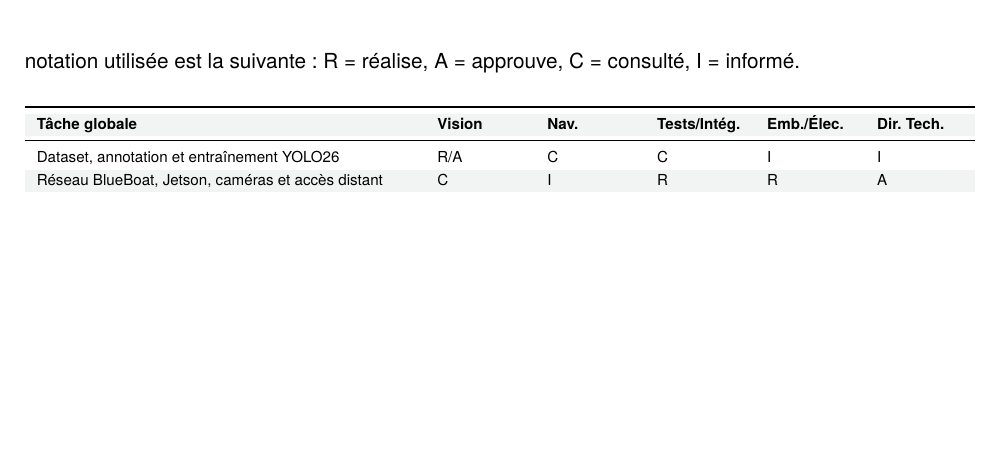
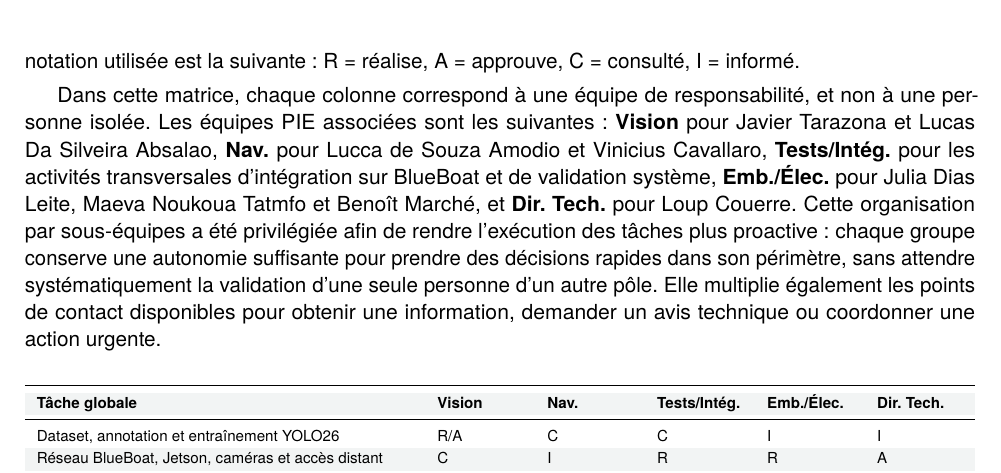
Before and after one commit to JavierTarazona06/tameodocs, a LaTeX document (RapportFinal/rapport.tex): part of page 7 of 13, cut so that both start at the same text, the shorter picture padded with empty space. Compiled offline with pdfLaTeX.

Commit message:
Add clarification on team responsibilities in the final matrix section

```diff
--- a/RapportFinal/rapport.tex
+++ b/RapportFinal/rapport.tex
@@ -286,6 +286,8 @@ Câblage Physique & - & - & R/A & C \\
 \subsubsection{Matrice Finale (Approche Intégrée)}
 La matrice finale clarifie les responsabilités autour des tâches réellement structurantes du projet : perception, intégration BlueBoat, embarqué, bancs de test, conformité et transition vers le bateau final. La notation utilisée est la suivante : R = réalise, A = approuve, C = consulté, I = informé.
 
+Dans cette matrice, chaque colonne correspond à une équipe de responsabilité, et non à une personne isolée. Les équipes PIE associées sont les suivantes : \textbf{Vision} pour Javier Tarazona et Lucas Da Silveira Absalao, \textbf{Nav.} pour Lucca de Souza Amodio et Vinicius Cavallaro, \textbf{Tests/Intég.} pour les activités transversales d'intégration sur BlueBoat et de validation système, \textbf{Emb./Élec.} pour Julia Dias Leite, Maeva Noukoua Tatmfo et Benoît Marché, et \textbf{Dir. Tech.} pour Loup Couerre. Cette organisation par sous-équipes a été privilégiée afin de rendre l'exécution des tâches plus proactive : chaque groupe conserve une autonomie suffisante pour prendre des décisions rapides dans son périmètre, sans attendre systématiquement la validation d'une seule personne d'un autre pôle. Elle multiplie également les points de contact disponibles pour obtenir une information, demander un avis technique ou coordonner une action urgente.
+
 \rowcolors{2}{tablerow}{white}
 \begin{center}
 \scriptsize
```
